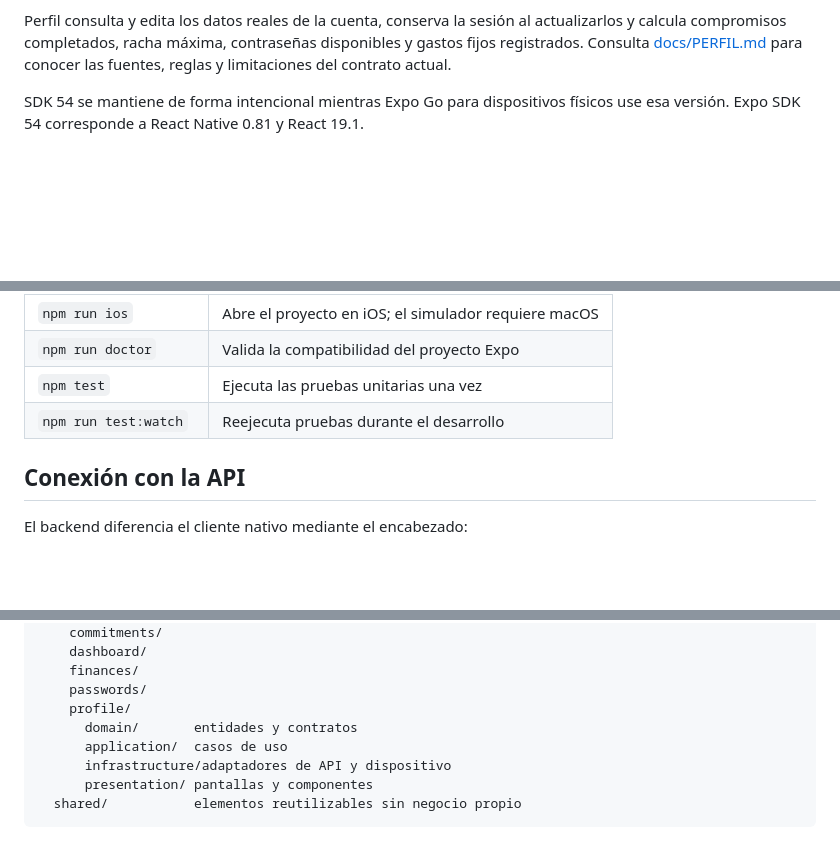
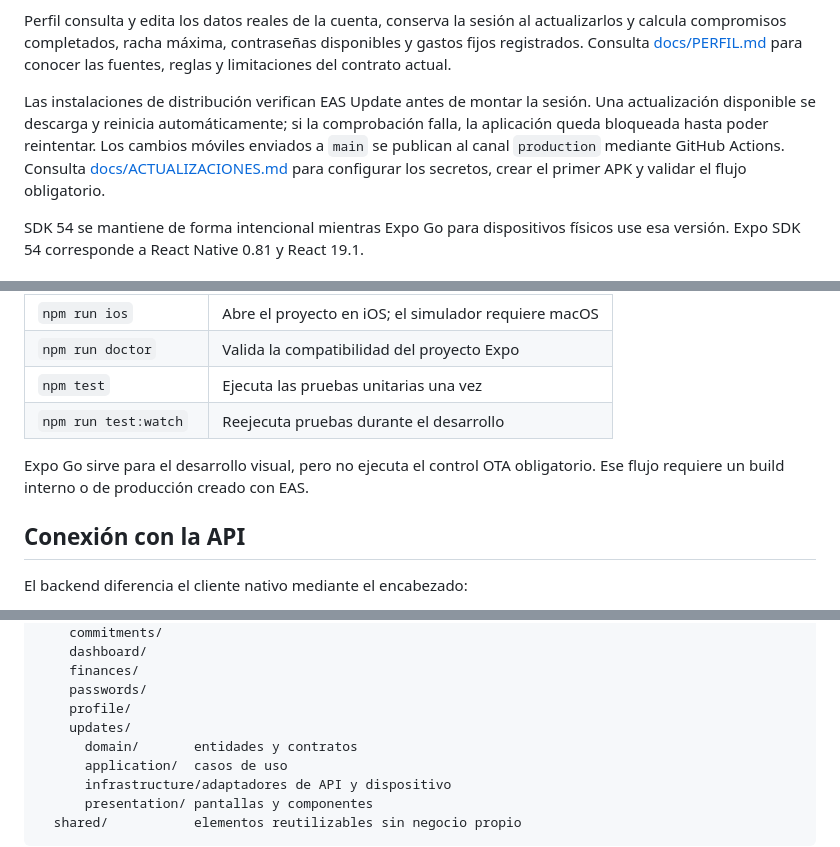
Before and after one commit to Sudo-CrocPenguin/Adulto-Funcional, a Markdown page: front end/movil/README.md, 3 parts joined by grey strips. GitHub-like rendering; blank space fills up the shorter version.

Commit message:
docs: documenta las actualizaciones obligatorias

```diff
--- a/front end/movil/README.md
+++ b/front end/movil/README.md
@@ -54,6 +54,14 @@ actualizarlos y calcula compromisos completados, racha máxima, contraseñas
 disponibles y gastos fijos registrados. Consulta
 [docs/PERFIL.md](./docs/PERFIL.md) para conocer las fuentes, reglas y
 limitaciones del contrato actual.
+
+Las instalaciones de distribución verifican EAS Update antes de montar la
+sesión. Una actualización disponible se descarga y reinicia automáticamente;
+si la comprobación falla, la aplicación queda bloqueada hasta poder reintentar.
+Los cambios móviles enviados a `main` se publican al canal `production` mediante
+GitHub Actions. Consulta
+[docs/ACTUALIZACIONES.md](./docs/ACTUALIZACIONES.md) para configurar los
+secretos, crear el primer APK y validar el flujo obligatorio.
 
 SDK 54 se mantiene de forma intencional mientras Expo Go para dispositivos
 físicos use esa versión. Expo SDK 54 corresponde a React Native 0.81 y React
@@ -116,6 +124,10 @@ Comandos adicionales:
 | `npm test` | Ejecuta las pruebas unitarias una vez |
 | `npm run test:watch` | Reejecuta pruebas durante el desarrollo |
 
+Expo Go sirve para el desarrollo visual, pero no ejecuta el control OTA
+obligatorio. Ese flujo requiere un build interno o de producción creado con
+EAS.
+
 ## Conexión con la API
 
 El backend diferencia el cliente nativo mediante el encabezado:
@@ -148,6 +160,7 @@ src/
     finances/
     passwords/
     profile/
+    updates/
       domain/       entidades y contratos
       application/  casos de uso
       infrastructure/adaptadores de API y dispositivo
```
Also changed, not shown: 1 other file.
